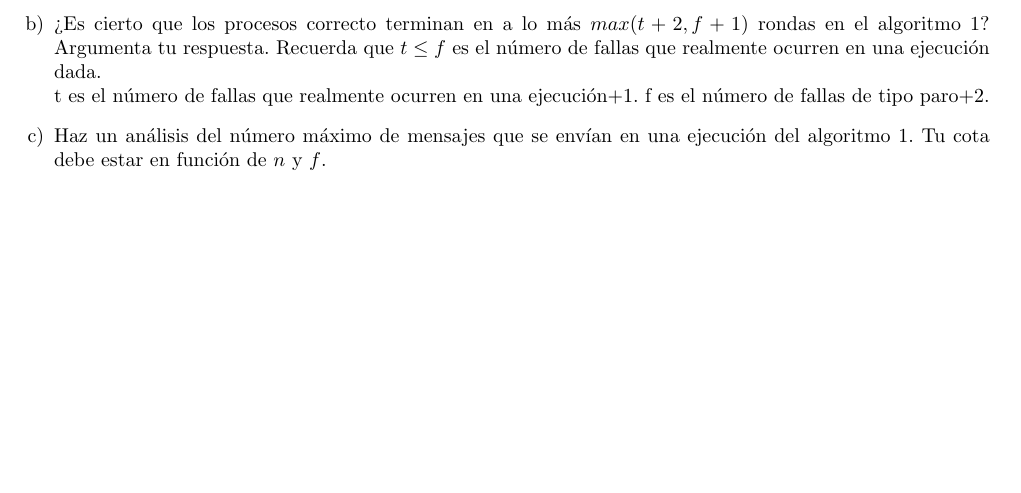
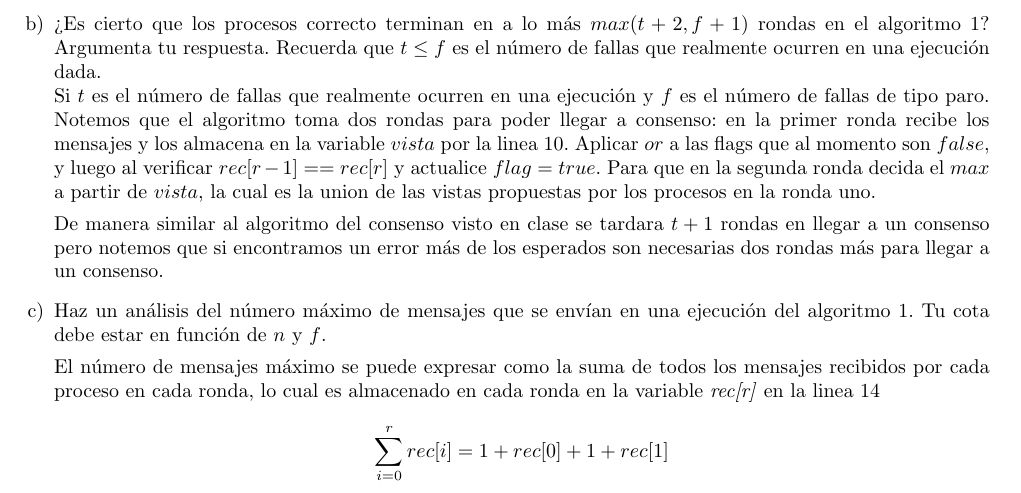
Before and after one commit to Aguilera450/Computacion-Distribuida, a LaTeX problem sheet (Tarea05/Tarea05.tex, which reads Tarea05/Problema01.tex): part of page 2 of 6, cut so that both start at the same text, the shorter picture padded with empty space. Compiled offline with pdfLaTeX.

Commit message:
Ejercicio 1

```diff
--- a/Tarea05/Problema01.tex
+++ b/Tarea05/Problema01.tex
@@ -67,11 +67,16 @@ Contesta lo siguiente:
     $max(t +2, f +1)$ rondas en el algoritmo 1? Argumenta tu respuesta.
     Recuerda que $t \leq f$ es el número de fallas que realmente ocurren en una
     ejecución dada.\\
-    t es el número de fallas que realmente ocurren en una ejecución$+1$.
-    f es el número de fallas de tipo paro$+2$.
+    Si $t$ es el número de fallas que realmente ocurren en una ejecución y $f$ es el número de fallas de tipo paro.
+    Notemos que el algoritmo toma dos rondas para poder llegar a consenso: en la primer ronda recibe los mensajes y los almacena en la variable $vista$ por la linea 10. Aplicar $or$ a las flags que al momento son $false$, y luego al verificar $rec[r-1]==rec[r]$ y actualice $flag=true$. Para que en la segunda ronda decida el $max$ a partir de $vista$, la cual es la union de las vistas propuestas por los procesos en la ronda uno.
+
+    De manera similar al algoritmo del consenso visto en clase se tardara $t+1$ rondas en llegar a un consenso pero notemos que si encontramos un error más de los esperados son necesarias dos rondas más para llegar a un consenso.
 
     \item Haz un análisis del número máximo de mensajes que se envían en una
     ejecución del algoritmo 1. Tu cota debe estar en función de $n$ y $f$.
+
+    El número de mensajes máximo se puede expresar como la suma de todos los mensajes recibidos por cada proceso en cada ronda, lo cual es almacenado en cada ronda en la variable \textit{rec[r]} en la linea 14
+    \[\sum_{i=0}^r rec[i] = 1+rec[0]+1+rec[1]\]
 \end{enumerate}
 
 \begin{figure}
```
